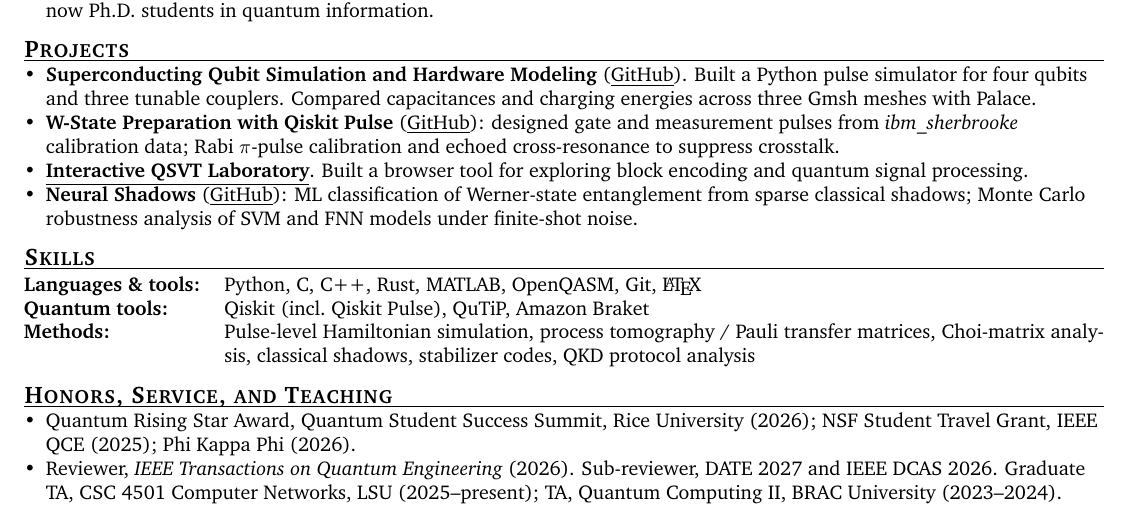
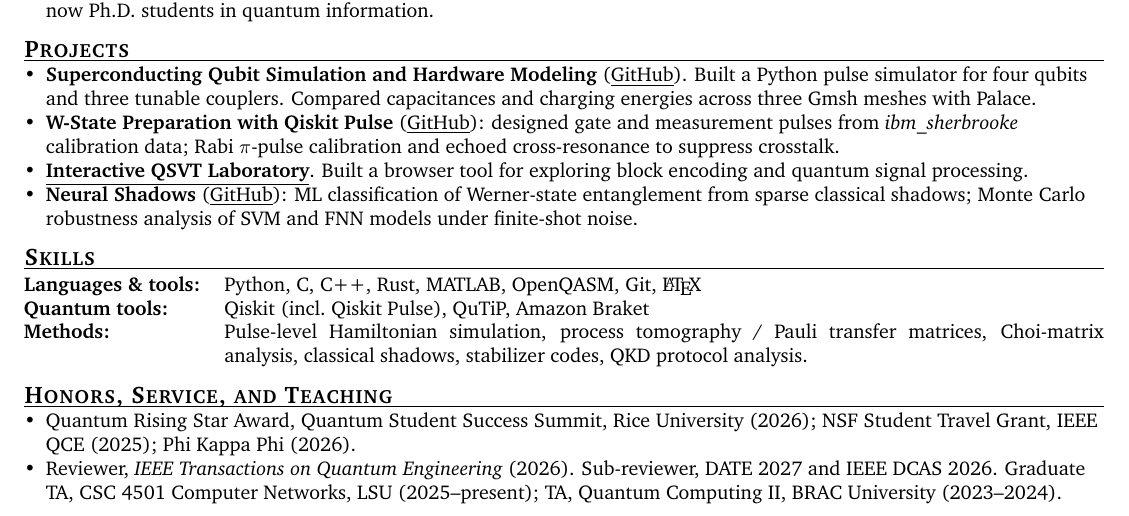
Before and after one commit to syedshubha/Academic_CV, a LaTeX CV (Resume_Shubha.tex): part of the page, cut so that both start at the same text. Compiled offline with pdfLaTeX.

Commit message:
Updates from Overleaf

```diff
--- a/Resume_Shubha.tex
+++ b/Resume_Shubha.tex
@@ -107,7 +107,7 @@ Ph.D. student in Computer Science working on \textbf{quantum hardware security}
 \begin{tabularx}{\textwidth}{@{}l X@{}}
   \textbf{Languages \& tools:} & Python, C, C++, Rust, MATLAB, OpenQASM, Git, \LaTeX \\
   \textbf{Quantum tools:} & Qiskit (incl.\ Qiskit Pulse), QuTiP, Amazon Braket \\
-  \textbf{Methods:} & Pulse-level Hamiltonian simulation, process tomography / Pauli transfer matrices, Choi-matrix analysis, classical shadows, stabilizer codes, QKD protocol analysis \\
+  \textbf{Methods:} & Pulse-level Hamiltonian simulation, process tomography / Pauli transfer matrices, Choi-matrix \mbox{analysis}, classical shadows, stabilizer codes, QKD protocol analysis. \\
 \end{tabularx}
 
 %---------- Honors & Service ----------
```
